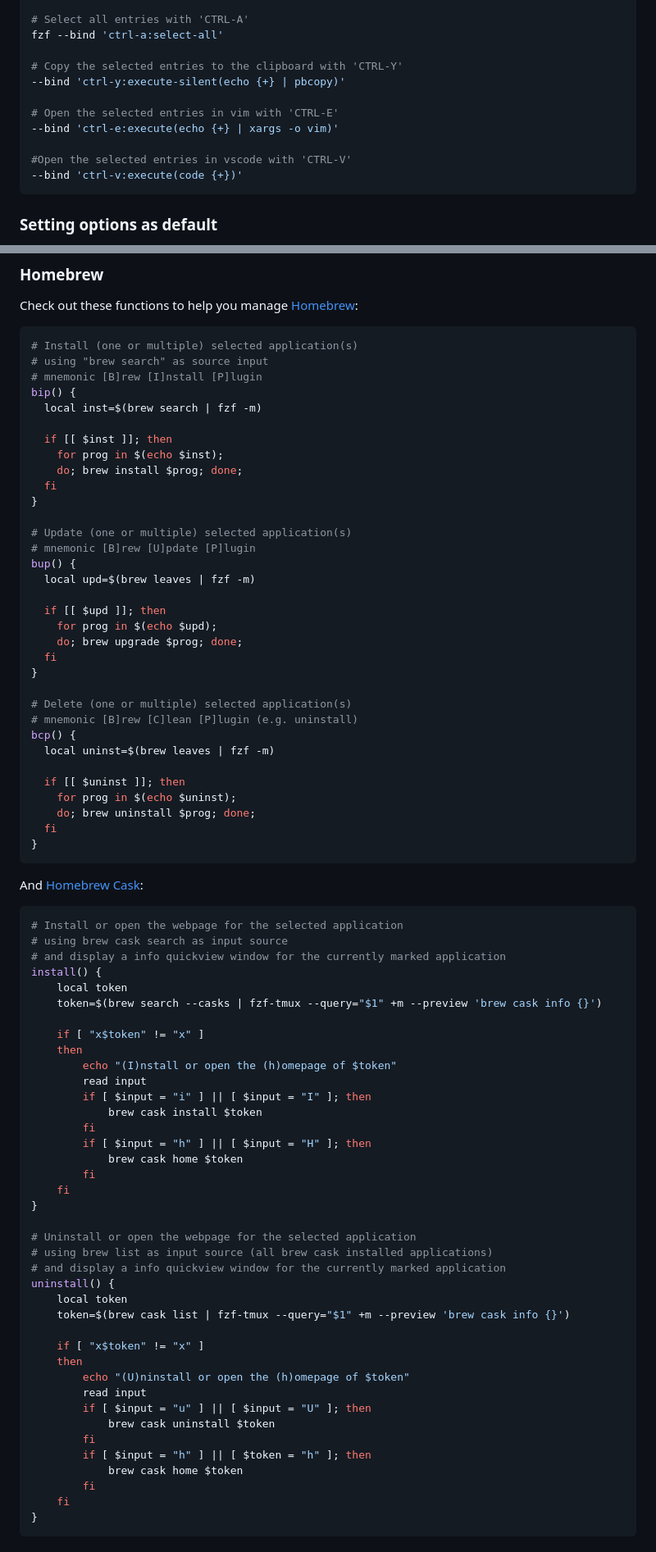
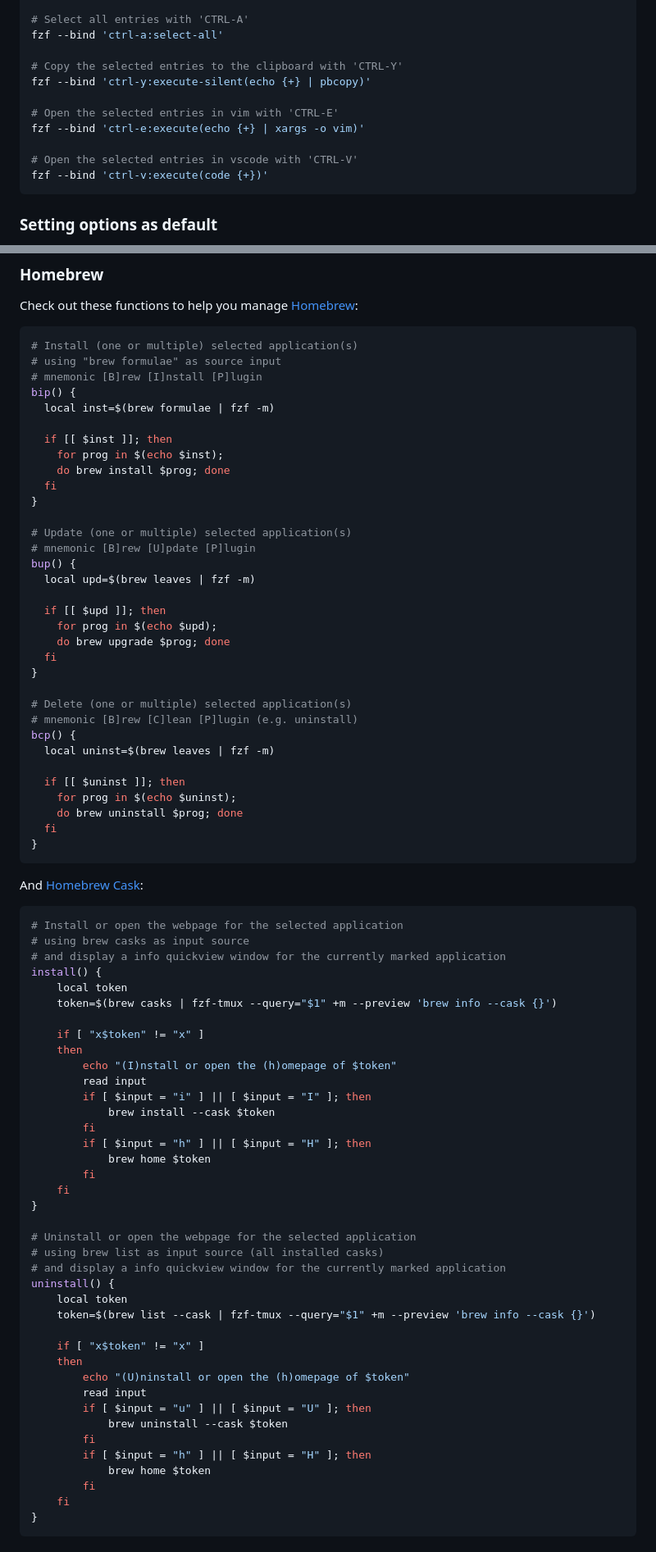
Before and after one commit to vdeantoni/vdeantoni.com, a Markdown page: data/posts/boost-your-command-line-productivity-with-fuzzy-finder.md, 2 parts joined by grey strips. Shown at 82% size. Rendered like a GitHub page.

````diff
--- a/data/posts/boost-your-command-line-productivity-with-fuzzy-finder.md
+++ b/data/posts/boost-your-command-line-productivity-with-fuzzy-finder.md
@@ -285,13 +285,13 @@ fzf --bind '?:toggle-preview'
 fzf --bind 'ctrl-a:select-all'
 
 # Copy the selected entries to the clipboard with 'CTRL-Y'
---bind 'ctrl-y:execute-silent(echo {+} | pbcopy)'
+fzf --bind 'ctrl-y:execute-silent(echo {+} | pbcopy)'
 
 # Open the selected entries in vim with 'CTRL-E'
---bind 'ctrl-e:execute(echo {+} | xargs -o vim)'
+fzf --bind 'ctrl-e:execute(echo {+} | xargs -o vim)'
 
-#Open the selected entries in vscode with 'CTRL-V'
---bind 'ctrl-v:execute(code {+})'
+# Open the selected entries in vscode with 'CTRL-V'
+fzf --bind 'ctrl-v:execute(code {+})'
 ```
 
 ### Setting options as default
@@ -451,14 +451,14 @@ Check out these functions to help you manage [Homebrew](https://brew.sh/):
 
 ```sh
 # Install (one or multiple) selected application(s)
-# using "brew search" as source input
+# using "brew formulae" as source input
 # mnemonic [B]rew [I]nstall [P]lugin
 bip() {
-  local inst=$(brew search | fzf -m)
+  local inst=$(brew formulae | fzf -m)
 
   if [[ $inst ]]; then
     for prog in $(echo $inst);
-    do; brew install $prog; done;
+    do brew install $prog; done
   fi
 }
 
@@ -469,7 +469,7 @@ bup() {
 
   if [[ $upd ]]; then
     for prog in $(echo $upd);
-    do; brew upgrade $prog; done;
+    do brew upgrade $prog; done
   fi
 }
 
@@ -480,7 +480,7 @@ bcp() {
 
   if [[ $uninst ]]; then
     for prog in $(echo $uninst);
-    do; brew uninstall $prog; done;
+    do brew uninstall $prog; done
   fi
 }
 ```
@@ -489,41 +489,41 @@ And [Homebrew Cask](https://github.com/Homebrew/homebrew-cask):
 
 ```sh
 # Install or open the webpage for the selected application
-# using brew cask search as input source
+# using brew casks as input source
 # and display a info quickview window for the currently marked application
 install() {
     local token
-    token=$(brew search --casks | fzf-tmux --query="$1" +m --preview 'brew cask info {}')
+    token=$(brew casks | fzf-tmux --query="$1" +m --preview 'brew info --cask {}')
 
     if [ "x$token" != "x" ]
     then
         echo "(I)nstall or open the (h)omepage of $token"
         read input
         if [ $input = "i" ] || [ $input = "I" ]; then
-            brew cask install $token
+            brew install --cask $token
         fi
         if [ $input = "h" ] || [ $input = "H" ]; then
-            brew cask home $token
+            brew home $token
         fi
     fi
 }
 
 # Uninstall or open the webpage for the selected application
-# using brew list as input source (all brew cask installed applications)
+# using brew list as input source (all installed casks)
 # and display a info quickview window for the currently marked application
 uninstall() {
     local token
-    token=$(brew cask list | fzf-tmux --query="$1" +m --preview 'brew cask info {}')
+    token=$(brew list --cask | fzf-tmux --query="$1" +m --preview 'brew info --cask {}')
 
     if [ "x$token" != "x" ]
     then
         echo "(U)ninstall or open the (h)omepage of $token"
         read input
         if [ $input = "u" ] || [ $input = "U" ]; then
-            brew cask uninstall $token
+            brew uninstall --cask $token
         fi
-        if [ $input = "h" ] || [ $token = "h" ]; then
-            brew cask home $token
+        if [ $input = "h" ] || [ $input = "H" ]; then
+            brew home $token
         fi
     fi
 }
````
Also changed, not shown: other parts of data/posts/boost-your-command-line-productivity-with-fuzzy-finder.md (+24 -24 lines).
